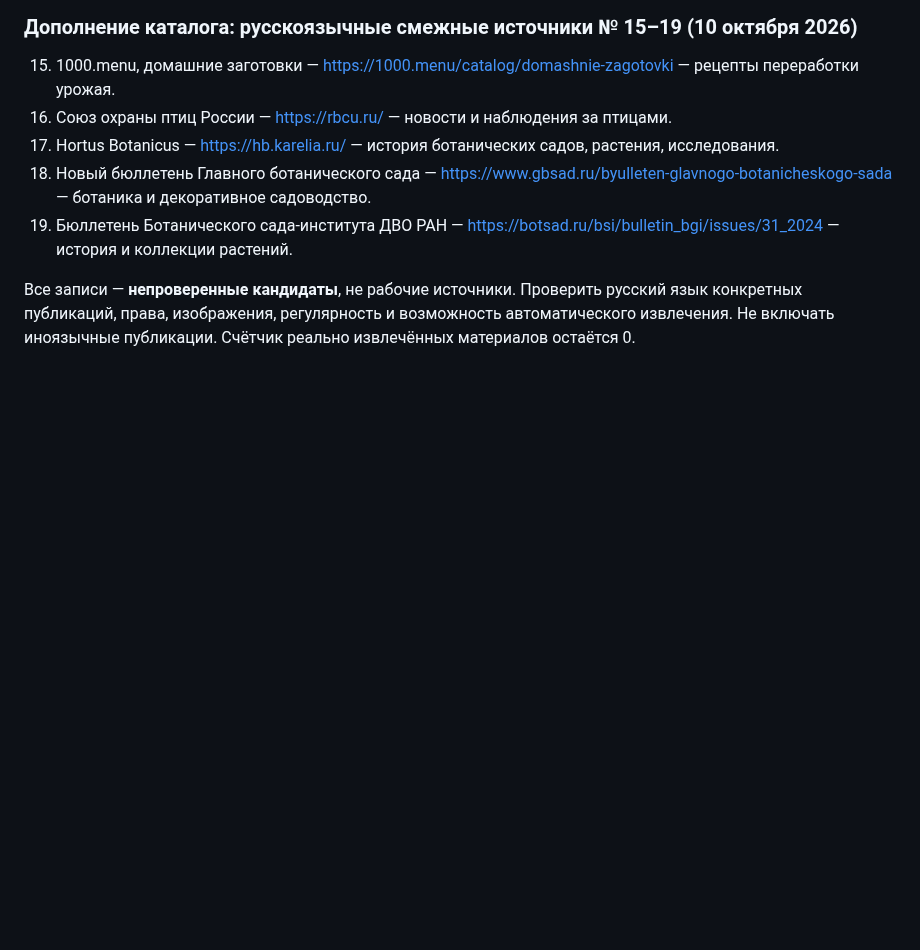
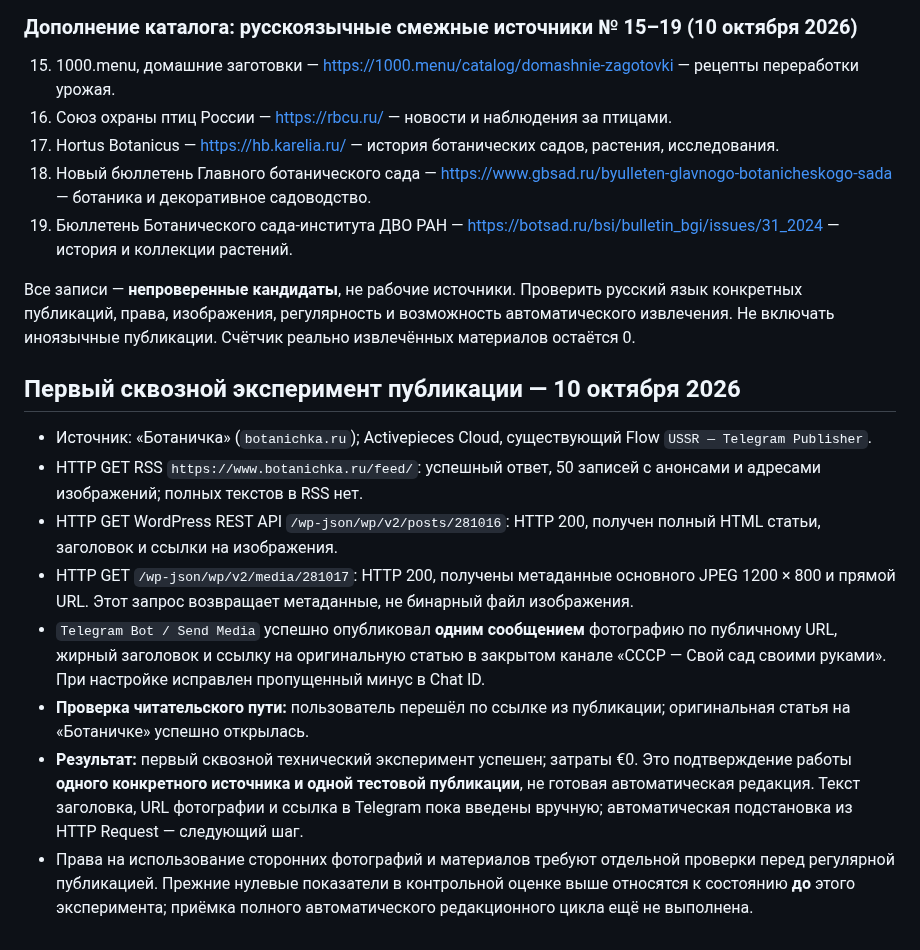
Before and after one commit to MikKrak/ChannelFactory, a Markdown page: PLAN.md, the part around the change. Rendered like a GitHub page; blank space fills up the shorter version.

Commit message:
Document first successful Botanichka to Telegram publication experiment

```diff
--- a/PLAN.md
+++ b/PLAN.md
@@ -99,3 +99,14 @@
 19. Бюллетень Ботанического сада-института ДВО РАН — https://botsad.ru/bsi/bulletin_bgi/issues/31_2024 — история и коллекции растений.
 
 Все записи — **непроверенные кандидаты**, не рабочие источники. Проверить русский язык конкретных публикаций, права, изображения, регулярность и возможность автоматического извлечения. Не включать иноязычные публикации. Счётчик реально извлечённых материалов остаётся 0.
+
+## Первый сквозной эксперимент публикации — 10 октября 2026
+
+- Источник: «Ботаничка» (`botanichka.ru`); Activepieces Cloud, существующий Flow `USSR — Telegram Publisher`.
+- HTTP GET RSS `https://www.botanichka.ru/feed/`: успешный ответ, 50 записей с анонсами и адресами изображений; полных текстов в RSS нет.
+- HTTP GET WordPress REST API `/wp-json/wp/v2/posts/281016`: HTTP 200, получен полный HTML статьи, заголовок и ссылки на изображения.
+- HTTP GET `/wp-json/wp/v2/media/281017`: HTTP 200, получены метаданные основного JPEG 1200 × 800 и прямой URL. Этот запрос возвращает метаданные, не бинарный файл изображения.
+- `Telegram Bot / Send Media` успешно опубликовал **одним сообщением** фотографию по публичному URL, жирный заголовок и ссылку на оригинальную статью в закрытом канале «СССР — Свой сад своими руками». При настройке исправлен пропущенный минус в Chat ID.
+- **Проверка читательского пути:** пользователь перешёл по ссылке из публикации; оригинальная статья на «Ботаничке» успешно открылась.
+- **Результат:** первый сквозной технический эксперимент успешен; затраты €0. Это подтверждение работы **одного конкретного источника и одной тестовой публикации**, не готовая автоматическая редакция. Текст заголовка, URL фотографии и ссылка в Telegram пока введены вручную; автоматическая подстановка из HTTP Request — следующий шаг.
+- Права на использование сторонних фотографий и материалов требуют отдельной проверки перед регулярной публикацией. Прежние нулевые показатели в контрольной оценке выше относятся к состоянию **до** этого эксперимента; приёмка полного автоматического редакционного цикла ещё не выполнена.
```
